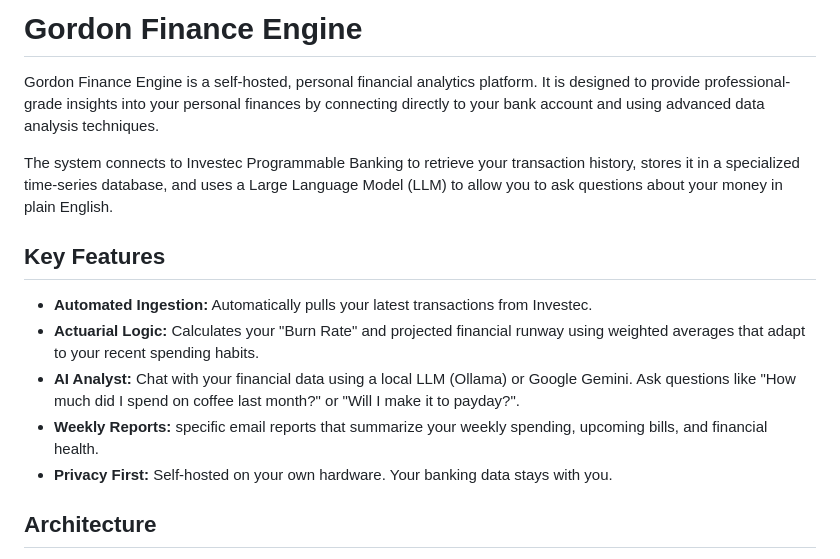
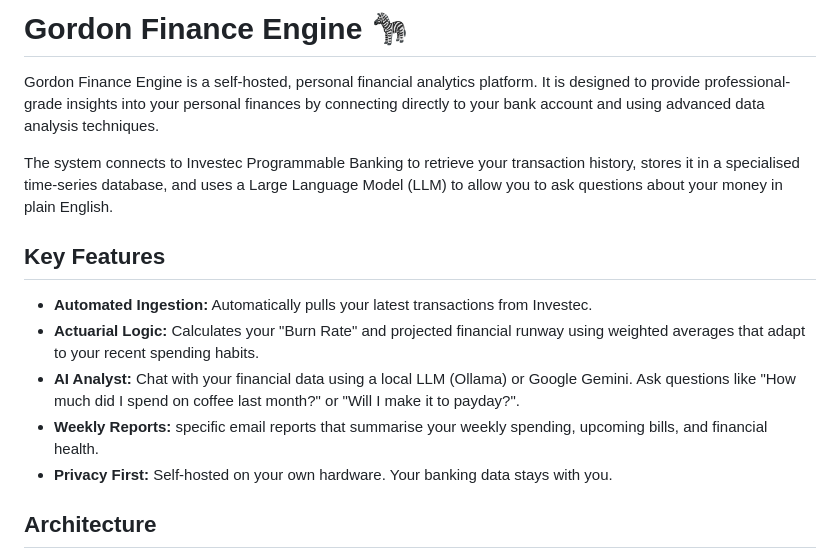
Before and after one commit to sean-gordon/investec_runway, a Markdown page: README.md, the part around the change. GitHub-like rendering.

Commit message:
Fix spelling and add emoji in project title
Updated README to correct spelling and add emoji.

```diff
--- a/README.md
+++ b/README.md
@@ -1,15 +1,15 @@
-# Gordon Finance Engine
+# Gordon Finance Engine 🦓
 
 Gordon Finance Engine is a self-hosted, personal financial analytics platform. It is designed to provide professional-grade insights into your personal finances by connecting directly to your bank account and using advanced data analysis techniques.
 
-The system connects to Investec Programmable Banking to retrieve your transaction history, stores it in a specialized time-series database, and uses a Large Language Model (LLM) to allow you to ask questions about your money in plain English.
+The system connects to Investec Programmable Banking to retrieve your transaction history, stores it in a specialised time-series database, and uses a Large Language Model (LLM) to allow you to ask questions about your money in plain English.
 
 ## Key Features
 
 *   **Automated Ingestion:** Automatically pulls your latest transactions from Investec.
 *   **Actuarial Logic:** Calculates your "Burn Rate" and projected financial runway using weighted averages that adapt to your recent spending habits.
 *   **AI Analyst:** Chat with your financial data using a local LLM (Ollama) or Google Gemini. Ask questions like "How much did I spend on coffee last month?" or "Will I make it to payday?".
-*   **Weekly Reports:** specific email reports that summarize your weekly spending, upcoming bills, and financial health.
+*   **Weekly Reports:** specific email reports that summarise your weekly spending, upcoming bills, and financial health.
 *   **Privacy First:** Self-hosted on your own hardware. Your banking data stays with you.
 
 ## Architecture
```
